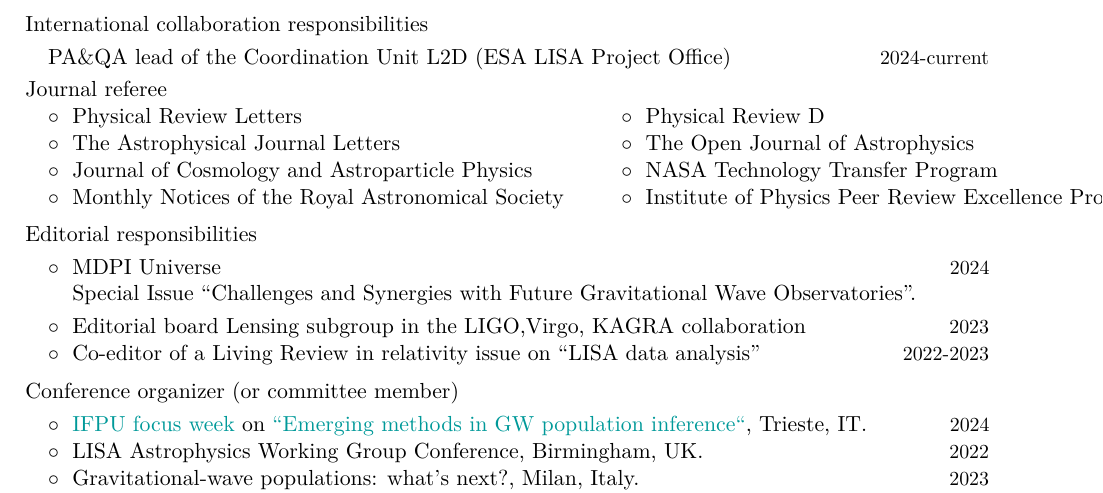
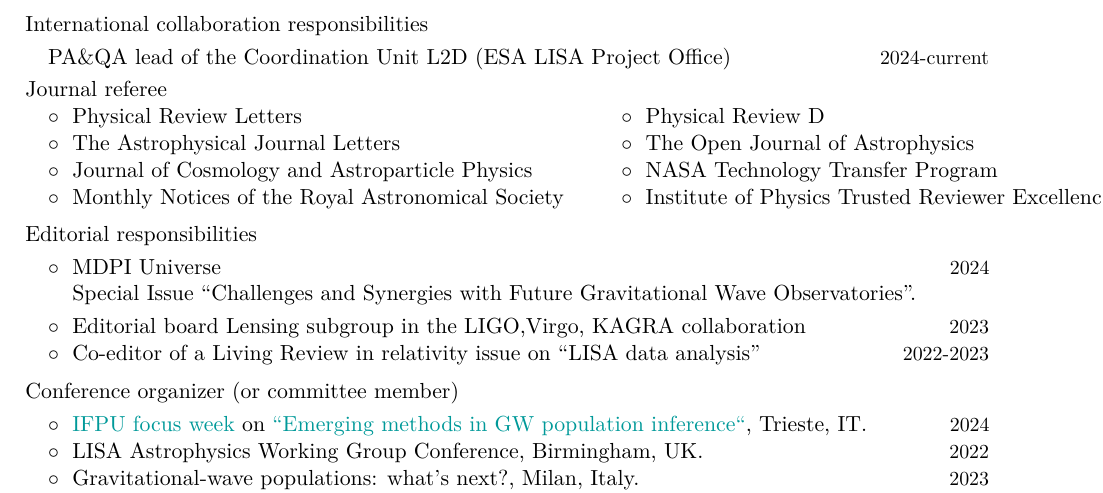
Before and after one commit to RiccardoBuscicchio/CV, a LaTeX CV (CV.tex): part of page 3 of 6, cut so that both start at the same text. Compiled offline with XeLaTeX.

Commit message:
Update CV.tex

```diff
--- a/CV.tex
+++ b/CV.tex
@@ -279,7 +279,7 @@
 $\circ\;$ Physical Review Letters & $\circ\;$ Physical Review D \\
 $\circ\;$  The Astrophysical Journal Letters  &  $\circ\;$  The Open Journal of Astrophysics  \\
 $\circ\;$  Journal of Cosmology and Astroparticle Physics & $\circ\;$ NASA Technology Transfer Program \\
-$\circ\;$  Monthly Notices of the Royal Astronomical Society& $\circ\;$ Institute of Physics Peer Review Excellence Program \\
+$\circ\;$  Monthly Notices of the Royal Astronomical Society& $\circ\;$ Institute of Physics Trusted Reviewer Excellence program $\circ\;$ Classical and Quantum Gravity\\
 \end{tabular}
 
 \vspace{0.2cm}
```
